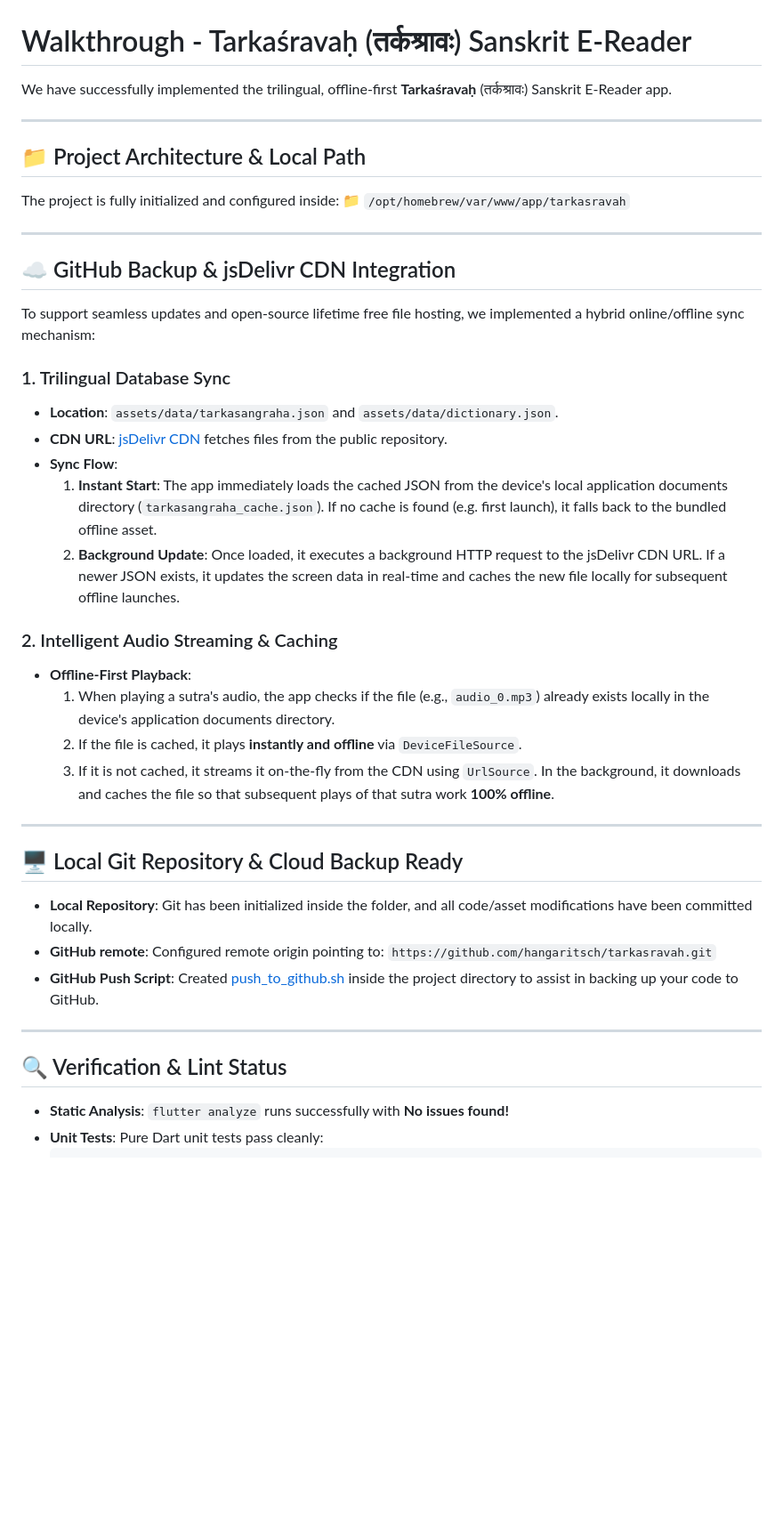
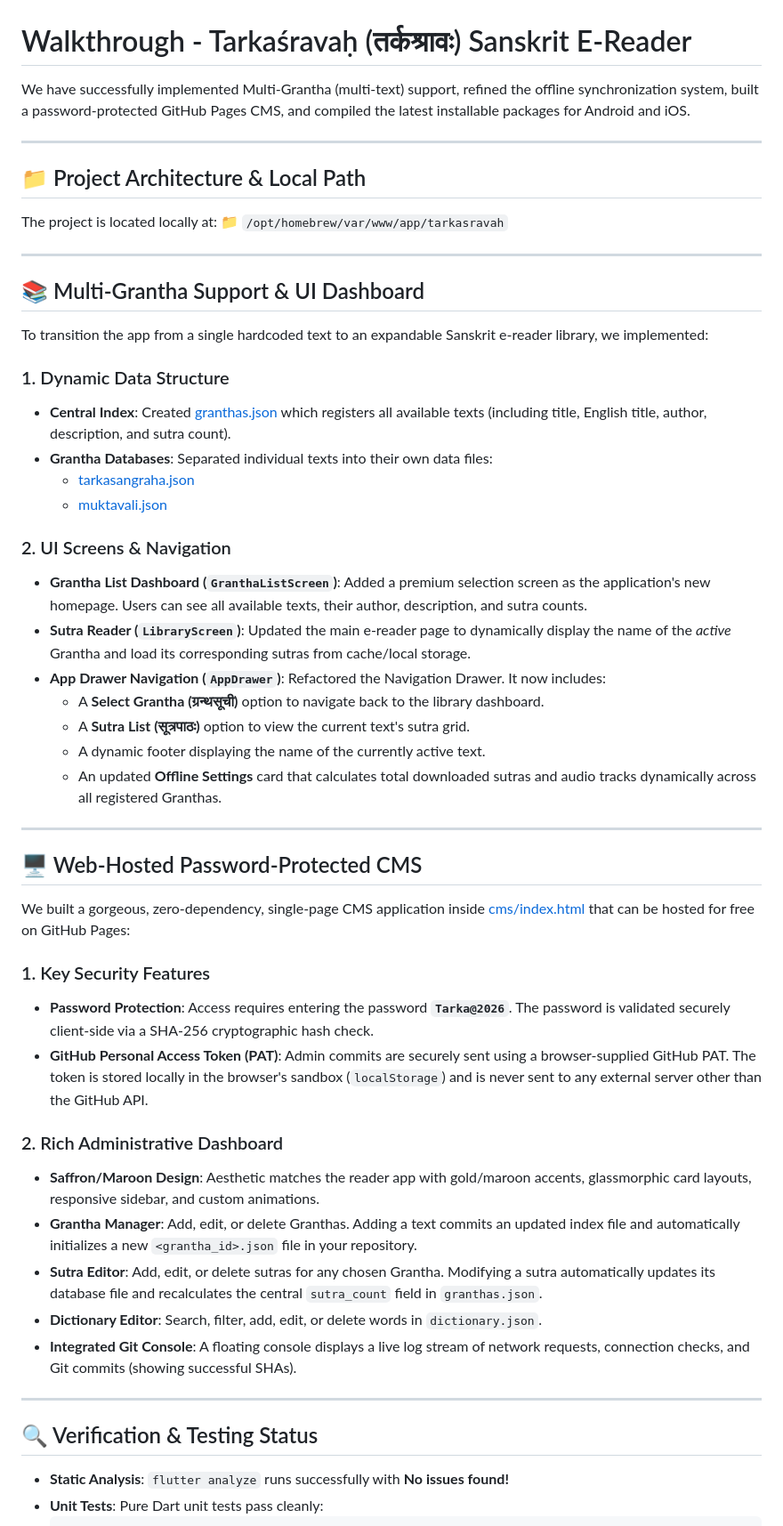
Before and after one commit to hangaritsch/tarkasravah, a Markdown page: walkthrough.md, the part around one of its changes. Shown at 89% size. Drawn GitHub-style; blank space fills up the shorter version.

Commit message:
Update walkthrough.md with Multi-Grantha and CMS documentation

```diff
--- a/walkthrough.md
+++ b/walkthrough.md
@@ -1,45 +1,55 @@
 # Walkthrough - Tarkaśravaḥ (तर्कश्रावः) Sanskrit E-Reader
 
-We have successfully implemented the trilingual, offline-first **Tarkaśravaḥ** (तर्कश्रावः) Sanskrit E-Reader app.
+We have successfully implemented Multi-Grantha (multi-text) support, refined the offline synchronization system, built a password-protected GitHub Pages CMS, and compiled the latest installable packages for Android and iOS.
 
 ---
 
 ## 📁 Project Architecture & Local Path
 
-The project is fully initialized and configured inside:
+The project is located locally at:
 📁 `/opt/homebrew/var/www/app/tarkasravah`
 
 ---
 
-## ☁️ GitHub Backup & jsDelivr CDN Integration
+## 📚 Multi-Grantha Support & UI Dashboard
 
-To support seamless updates and open-source lifetime free file hosting, we implemented a hybrid online/offline sync mechanism:
+To transition the app from a single hardcoded text to an expandable Sanskrit e-reader library, we implemented:
 
-### 1. Trilingual Database Sync
-* **Location**: `assets/data/tarkasangraha.json` and `assets/data/dictionary.json`.
-* **CDN URL**: [jsDelivr CDN](https://cdn.jsdelivr.net/gh/hangaritsch/tarkasravah@main/assets/data/tarkasangraha.json) fetches files from the public repository.
-* **Sync Flow**:
-  1. **Instant Start**: The app immediately loads the cached JSON from the device's local application documents directory (`tarkasangraha_cache.json`). If no cache is found (e.g. first launch), it falls back to the bundled offline asset.
-  2. **Background Update**: Once loaded, it executes a background HTTP request to the jsDelivr CDN URL. If a newer JSON exists, it updates the screen data in real-time and caches the new file locally for subsequent offline launches.
+### 1. Dynamic Data Structure
+* **Central Index**: Created [granthas.json](file:///opt/homebrew/var/www/app/tarkasravah/assets/data/granthas.json) which registers all available texts (including title, English title, author, description, and sutra count).
+* **Grantha Databases**: Separated individual texts into their own data files:
+  * [tarkasangraha.json](file:///opt/homebrew/var/www/app/tarkasravah/assets/data/tarkasangraha.json)
+  * [muktavali.json](file:///opt/homebrew/var/www/app/tarkasravah/assets/data/muktavali.json)
 
-### 2. Intelligent Audio Streaming & Caching
-* **Offline-First Playback**:
-  1. When playing a sutra's audio, the app checks if the file (e.g., `audio_0.mp3`) already exists locally in the device's application documents directory.
-  2. If the file is cached, it plays **instantly and offline** via `DeviceFileSource`.
-  3. If it is not cached, it streams it on-the-fly from the CDN using `UrlSource`. In the background, it downloads and caches the file so that subsequent plays of that sutra work **100% offline**.
+### 2. UI Screens & Navigation
+* **Grantha List Dashboard (`GranthaListScreen`)**: Added a premium selection screen as the application's new homepage. Users can see all available texts, their author, description, and sutra counts.
+* **Sutra Reader (`LibraryScreen`)**: Updated the main e-reader page to dynamically display the name of the *active* Grantha and load its corresponding sutras from cache/local storage.
+* **App Drawer Navigation (`AppDrawer`)**: Refactored the Navigation Drawer. It now includes:
+  * A **Select Grantha (ग्रन्थसूची)** option to navigate back to the library dashboard.
+  * A **Sutra List (सूत्रपाठः)** option to view the current text's sutra grid.
+  * A dynamic footer displaying the name of the currently active text.
+  * An updated **Offline Settings** card that calculates total downloaded sutras and audio tracks dynamically across all registered Granthas.
 
 ---
 
-## 🖥️ Local Git Repository & Cloud Backup Ready
+## 🖥️ Web-Hosted Password-Protected CMS
 
-* **Local Repository**: Git has been initialized inside the folder, and all code/asset modifications have been committed locally.
-* **GitHub remote**: Configured remote origin pointing to:
-  `https://github.com/hangaritsch/tarkasravah.git`
-* **GitHub Push Script**: Created [push_to_github.sh](file:///opt/homebrew/var/www/app/tarkasravah/push_to_github.sh) inside the project directory to assist in backing up your code to GitHub.
+We built a gorgeous, zero-dependency, single-page CMS application inside [cms/index.html](file:///opt/homebrew/var/www/app/tarkasravah/cms/index.html) that can be hosted for free on GitHub Pages:
+
+### 1. Key Security Features
+* **Password Protection**: Access requires entering the password **`Tarka@2026`**. The password is validated securely client-side via a SHA-256 cryptographic hash check.
+* **GitHub Personal Access Token (PAT)**: Admin commits are securely sent using a browser-supplied GitHub PAT. The token is stored locally in the browser's sandbox (`localStorage`) and is never sent to any external server other than the GitHub API.
+
+### 2. Rich Administrative Dashboard
+* **Saffron/Maroon Design**: Aesthetic matches the reader app with gold/maroon accents, glassmorphic card layouts, responsive sidebar, and custom animations.
+* **Grantha Manager**: Add, edit, or delete Granthas. Adding a text commits an updated index file and automatically initializes a new `<grantha_id>.json` file in your repository.
+* **Sutra Editor**: Add, edit, or delete sutras for any chosen Grantha. Modifying a sutra automatically updates its database file and recalculates the central `sutra_count` field in `granthas.json`.
+* **Dictionary Editor**: Search, filter, add, edit, or delete words in `dictionary.json`.
+* **Integrated Git Console**: A floating console displays a live log stream of network requests, connection checks, and Git commits (showing successful SHAs).
 
 ---
 
-## 🔍 Verification & Lint Status
+## 🔍 Verification & Testing Status
 
 * **Static Analysis**: `flutter analyze` runs successfully with **No issues found!**
 * **Unit Tests**: Pure Dart unit tests pass cleanly:
```
Also changed, not shown: other parts of walkthrough.md (+9 -92 lines).
